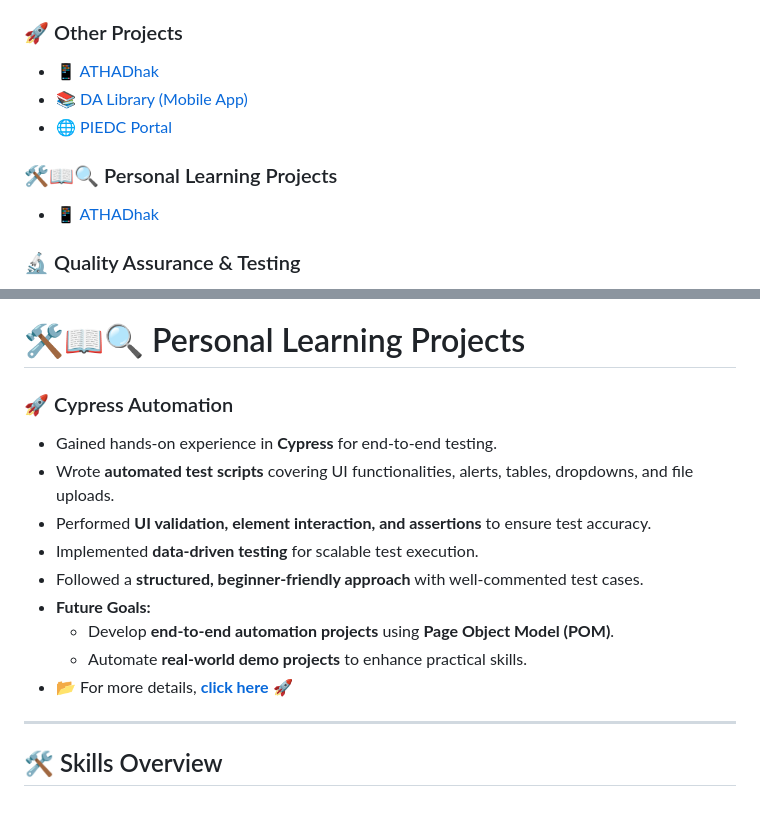
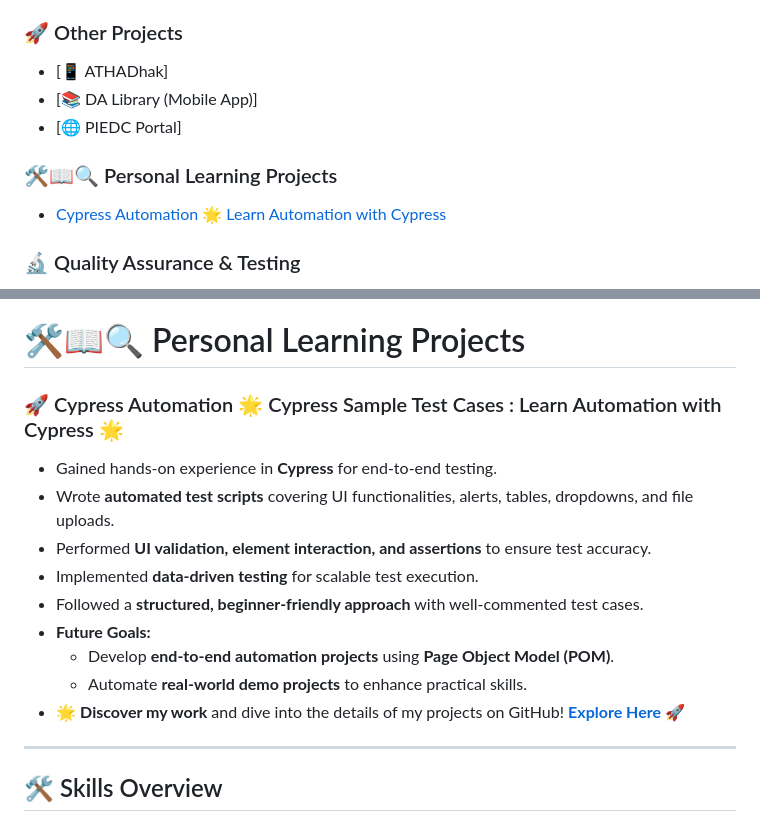
Before and after one commit to masaid2244/masaid2244, a Markdown page: README.md, 2 parts joined by grey strips. Drawn GitHub-style.

Commit message:
Update README.md
personalproject

```diff
--- a/README.md
+++ b/README.md
@@ -23,12 +23,12 @@
 - [6️⃣ Omni-Channel Web App (BPO Service Integration)](#6️⃣-omni-channel-web-app-bpo-service-integration)
 
 ### 🚀 Other Projects
-- [📱 ATHADhak](#-athadhak)
-- [📚 DA Library (Mobile App)](#-da-library-mobile-app)
-- [🌐 PIEDC Portal](#-piedc-portal)
+- [📱 ATHADhak]
+- [📚 DA Library (Mobile App)]
+- [🌐 PIEDC Portal]
 
 ### 🛠️📖🔍 Personal Learning Projects
- - [📱 ATHADhak](#-athadhak)
+ - [Cypress Automation 🌟 Learn Automation with Cypress](#cypress-automation-🌟-learn-automation-with-cypress)
 
 ### 🔬 Quality Assurance & Testing
 - [🎯 Testing Types & Methodologies](#-testing-types--methodologies)
@@ -266,7 +266,7 @@ Web App Testing · Manual Testing · API Testing · Data Validation · UI Testin
 
 # 🛠️📖🔍 Personal Learning Projects
 
-### 🚀 Cypress Automation
+### 🚀 Cypress Automation 🌟 Cypress Sample Test Cases : Learn Automation with Cypress 🌟
 - Gained hands-on experience in **Cypress** for end-to-end testing.
 - Wrote **automated test scripts** covering UI functionalities, alerts, tables, dropdowns, and file uploads.
 - Performed **UI validation, element interaction, and assertions** to ensure test accuracy.
@@ -275,7 +275,7 @@ Web App Testing · Manual Testing · API Testing · Data Validation · UI Testin
 - **Future Goals:**
   - Develop **end-to-end automation projects** using **Page Object Model (POM)**.
   - Automate **real-world demo projects** to enhance practical skills.
-- 📂 For more details, **[click here](https://github.com/masaid2244/Cypress-Sample-Test-Cases)** 🚀
+- 🌟 **Discover my work** and dive into the details of my projects on GitHub! **[Explore Here](https://github.com/masaid2244/Cypress-Sample-Test-Cases)** 🚀
 
 
 ---
```
